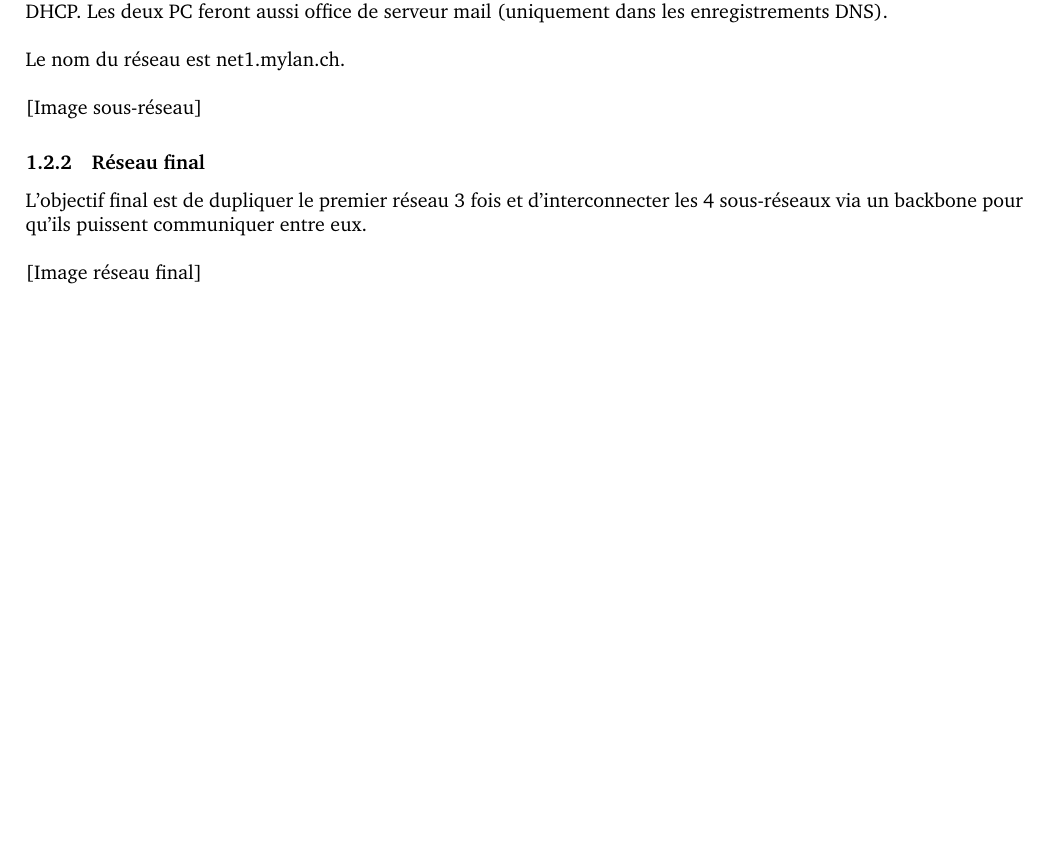
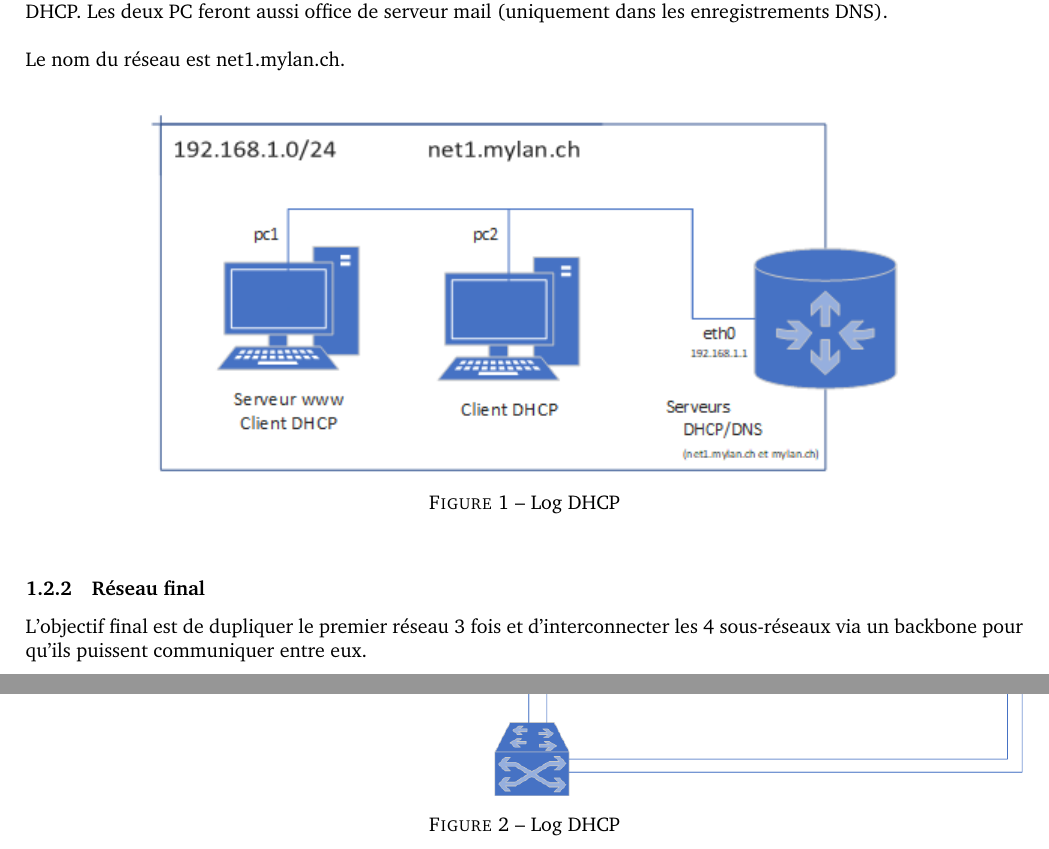
Before and after one commit to bull0n/network-basic-services, a LaTeX document (rapport.tex): part of page 3 of 21 before the commit and two parts of pages 3 and 4 of 23 after it, the two joined at a grey line, cut so that both start at the same text, the shorter picture padded with empty space. Compiled offline with pdfLaTeX.

Commit message:
Insert network diagram

```diff
--- a/rapport.tex
+++ b/rapport.tex
@@ -132,13 +132,22 @@ Le réseau est composé de deux PC, dont un qui est un serveur web, ainsi qu'un
 
 Le nom du réseau est net1.mylan.ch.\\
 
-[Image sous-réseau]
+\begin{figure}[!h]
+	\centering
+	\includegraphics{./schemas/Schema-simple.png}
+	\caption{Log DHCP}
+	\label{fig:Log DHCP}
+\end{figure}
 
 \subsubsection{Réseau final}
 L'objectif final est de dupliquer le premier réseau 3 fois et d'interconnecter les 4 sous-réseaux via un backbone pour qu'ils puissent communiquer entre eux.\\
 
-[Image réseau final]
-
+\begin{figure}[!h]
+	\centering
+	\includegraphics[width=\textwidth]{./schemas/Schema-complet.png}
+	\caption{Log DHCP}
+	\label{fig:Log DHCP}
+\end{figure}
 \clearpage
 
 \section{Déploiement d'un sous-réseau}
```
Also changed, not shown: rapport.pdf, schemas/Schema-complet.png, rapport.tex (10 more changed lines), 1 other file.
